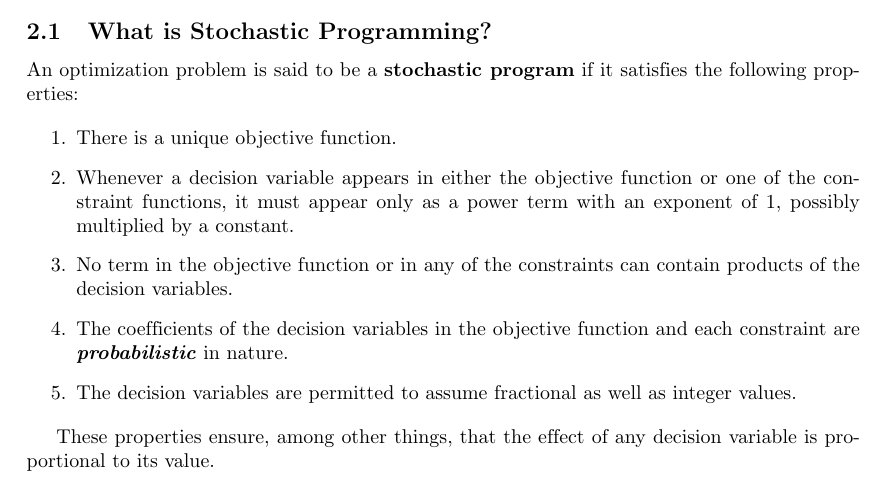
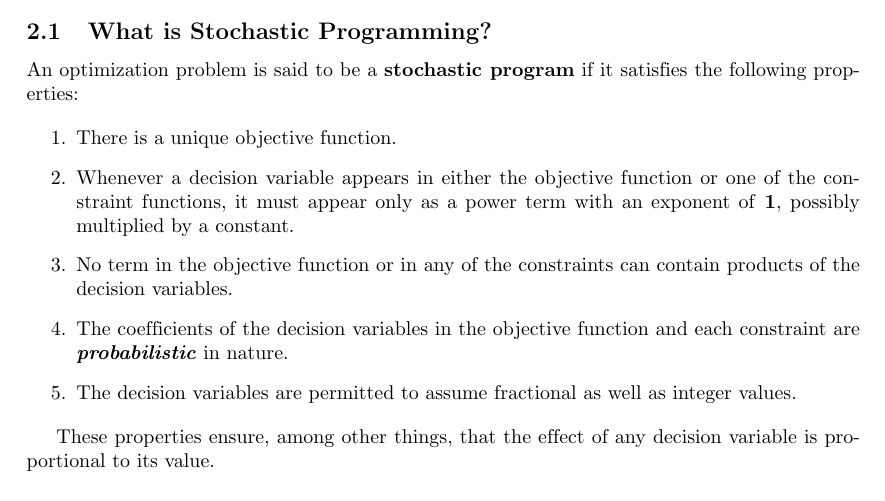
Before and after one commit to kchan139/stochastic-programing-and-applications, a LaTeX document (report.tex): part of page 3 of 4, cut so that both start at the same text. Compiled offline with pdfLaTeX.

Commit message:
added what is

```diff
--- a/report.tex
+++ b/report.tex
@@ -167,7 +167,7 @@ properties:
 
 \begin{enumerate}
 	\item There is a unique objective function.
-	\item Whenever a decision variable appears in either the objective function or one of the constraint functions, it must appear only as a power term with an exponent of 1, possibly multiplied by a constant.
+	\item Whenever a decision variable appears in either the objective function or one of the constraint functions, it must appear only as a power term with an exponent of \textbf{1}, possibly multiplied by a constant.
 	\item No term in the objective function or in any of the constraints can contain products of the
 	decision variables.
 	\item The coefficients of the decision variables in the objective function and each constraint
```
Also changed, not shown: report.pdf.
